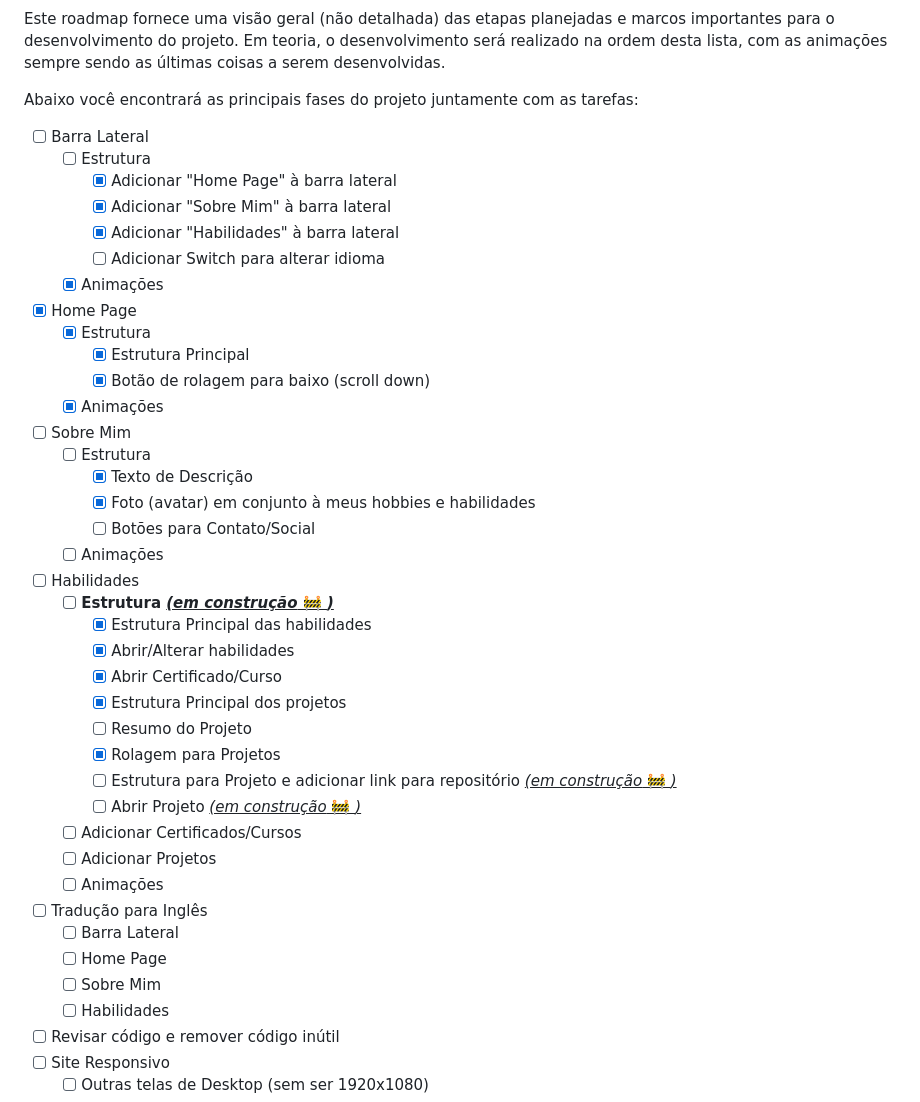
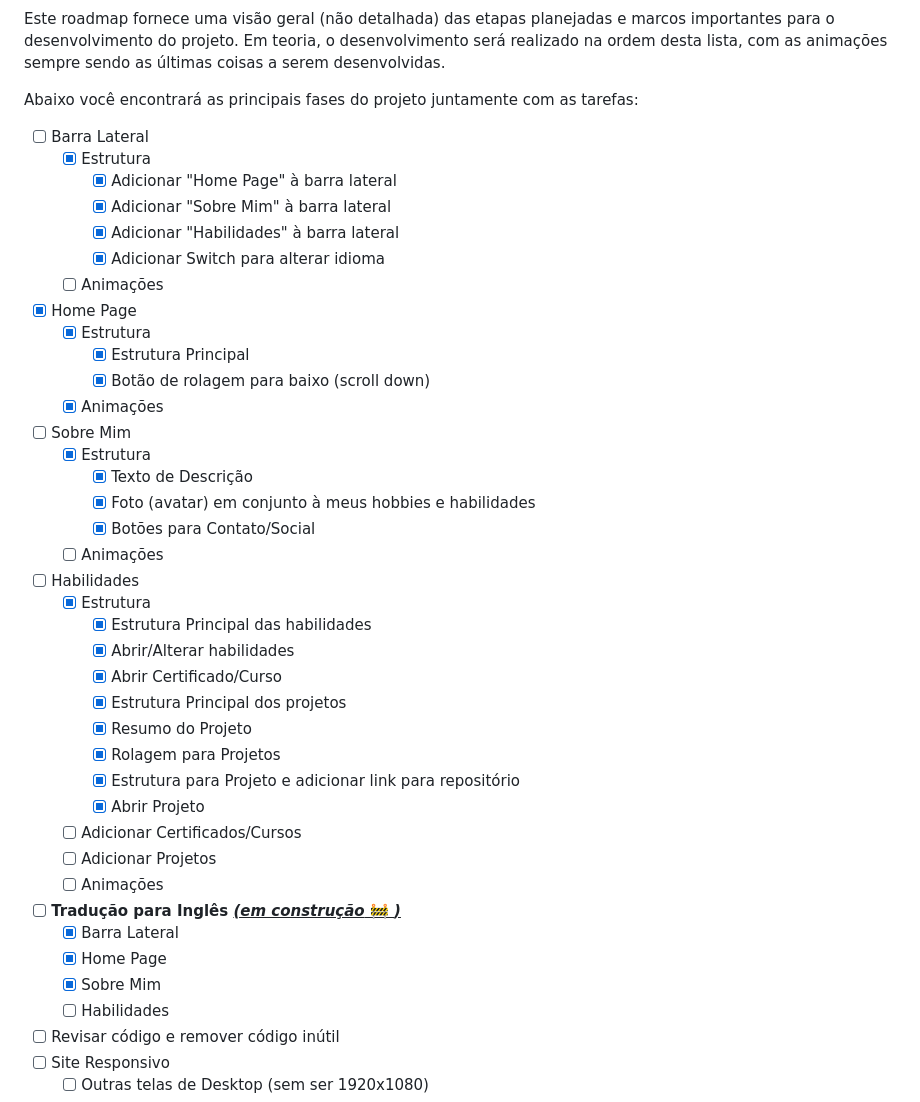
Before and after one commit to pedromondek/Portfolio, a Markdown page: LEIAME.md, the part around the change. Drawn GitHub-style.

Commit message:
:books: docs: Updated README roadmap

```diff
--- a/LEIAME.md
+++ b/LEIAME.md
@@ -99,40 +99,40 @@ Este roadmap fornece uma visão geral (não detalhada) das etapas planejadas e m
 Abaixo você encontrará as principais fases do projeto juntamente com as tarefas:
 
 - [ ] Barra Lateral
-  - [ ] Estrutura
+  - [x] Estrutura
     - [x] Adicionar "Home Page" à barra lateral
     - [x] Adicionar "Sobre Mim" à barra lateral
     - [x] Adicionar "Habilidades" à barra lateral
-    - [ ] Adicionar Switch para alterar idioma
-  - [x] Animações
+    - [x] Adicionar Switch para alterar idioma
+  - [ ] Animações
 - [x] Home Page
   - [x] Estrutura
     - [x] Estrutura Principal
     - [x] Botão de rolagem para baixo (scroll down)
   - [x] Animações
 - [ ] Sobre Mim
-  - [ ] Estrutura
+  - [x] Estrutura
     - [x] Texto de Descrição
     - [x] Foto (avatar) em conjunto à meus hobbies e habilidades
-    - [ ] Botões para Contato/Social
+    - [x] Botões para Contato/Social
   - [ ] Animações
 - [ ] Habilidades
-  - [ ] **Estrutura <u>*(em construção* 🚧 *)*</u>**
+  - [x] Estrutura
     - [x] Estrutura Principal das habilidades
     - [x] Abrir/Alterar habilidades
     - [x] Abrir Certificado/Curso
     - [x] Estrutura Principal dos projetos
-    - [ ] Resumo do Projeto
+    - [x] Resumo do Projeto
     - [x] Rolagem para Projetos
-    - [ ] Estrutura para Projeto e adicionar link para repositório <u>*(em construção* 🚧 *)*</u>
-    - [ ] Abrir Projeto <u>*(em construção* 🚧 *)*</u>
+    - [x] Estrutura para Projeto e adicionar link para repositório
+    - [x] Abrir Projeto
   - [ ] Adicionar Certificados/Cursos
   - [ ] Adicionar Projetos
   - [ ] Animações
-- [ ] Tradução para Inglês
-  - [ ] Barra Lateral
-  - [ ] Home Page
-  - [ ] Sobre Mim
+- [ ] **Tradução para Inglês <u>*(em construção* 🚧 *)*</u>**
+  - [x] Barra Lateral
+  - [x] Home Page
+  - [x] Sobre Mim
   - [ ] Habilidades
 - [ ] Revisar código e remover código inútil
 - [ ] Site Responsivo
```
Also changed, not shown: 1 other file.
